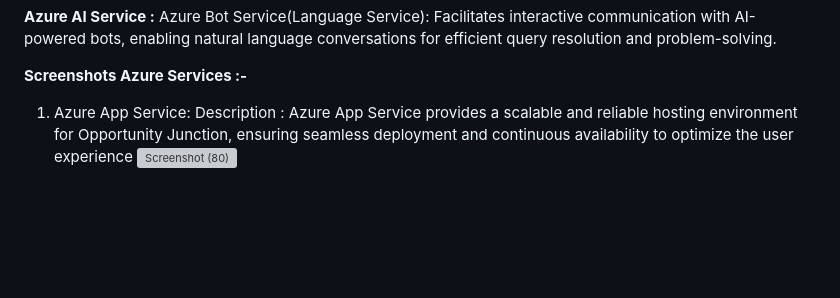
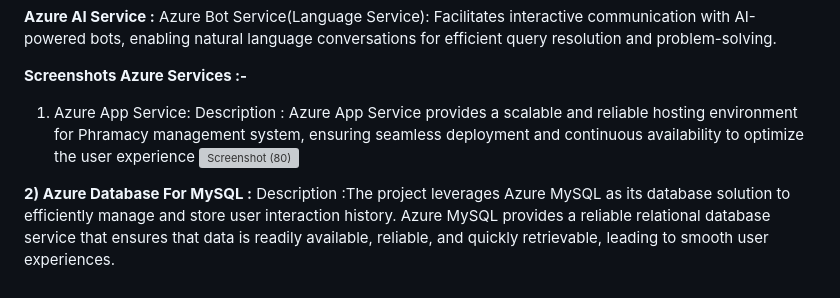
Before and after one commit to rachelliBhavana/Pharmacy-Supply-Management-System, a Markdown page: README.md, the part around the change. Rendered like a GitHub page; blank space fills up the shorter version; grey boxes are pictures that could not be loaded.

```diff
--- a/README.md
+++ b/README.md
@@ -59,5 +59,8 @@ Facilitates interactive communication with AI-powered bots, enabling natural lan
 **Screenshots
 Azure Services :-**
 1) Azure App Service:
-Description : Azure App Service provides a scalable and reliable hosting environment for Opportunity Junction, ensuring seamless deployment and continuous availability to optimize the user experience
+Description : Azure App Service provides a scalable and reliable hosting environment for Phramacy management system, ensuring seamless deployment and continuous availability to optimize the user experience
 ![Screenshot (80)](https://github.com/rachelliBhavana/Pharmacy-Supply-Management-System/assets/86688714/c505e158-1443-46dd-a17a-78a9575fa0ff)
+
+**2) Azure Database For MySQL :**
+Description :The project leverages Azure MySQL as its database solution to efficiently manage and store user interaction history. Azure MySQL provides a reliable relational database service that ensures that data is readily available, reliable, and quickly retrievable, leading to smooth user experiences.
```
